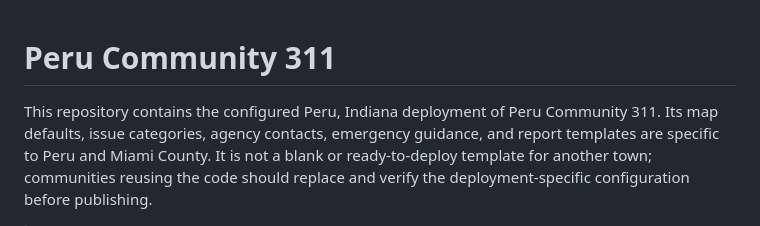
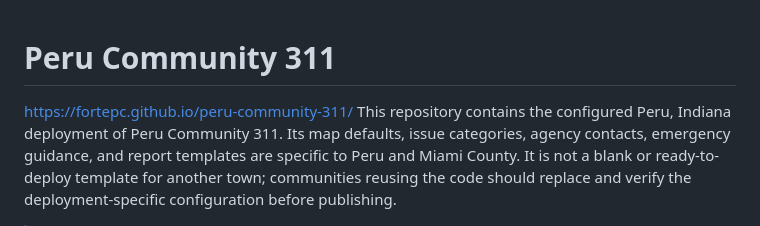
Before and after one commit to fortepc/peru-community-311, a Markdown page: README.md, the part around the change. GitHub-like rendering.

```diff
--- a/README.md
+++ b/README.md
@@ -1,5 +1,5 @@
 # Peru Community 311
-
+https://fortepc.github.io/peru-community-311/
 This repository contains the configured Peru, Indiana deployment of Peru Community 311. Its map defaults, issue categories, agency contacts, emergency guidance, and report templates are specific to Peru and Miami County. It is not a blank or ready-to-deploy template for another town; communities reusing the code should replace and verify the deployment-specific configuration before publishing.
 
 > **Disclaimer:** Peru Community 311 is an independent community initiative. It is not owned, operated, or managed by the City of Peru or Miami County government offices.
```
